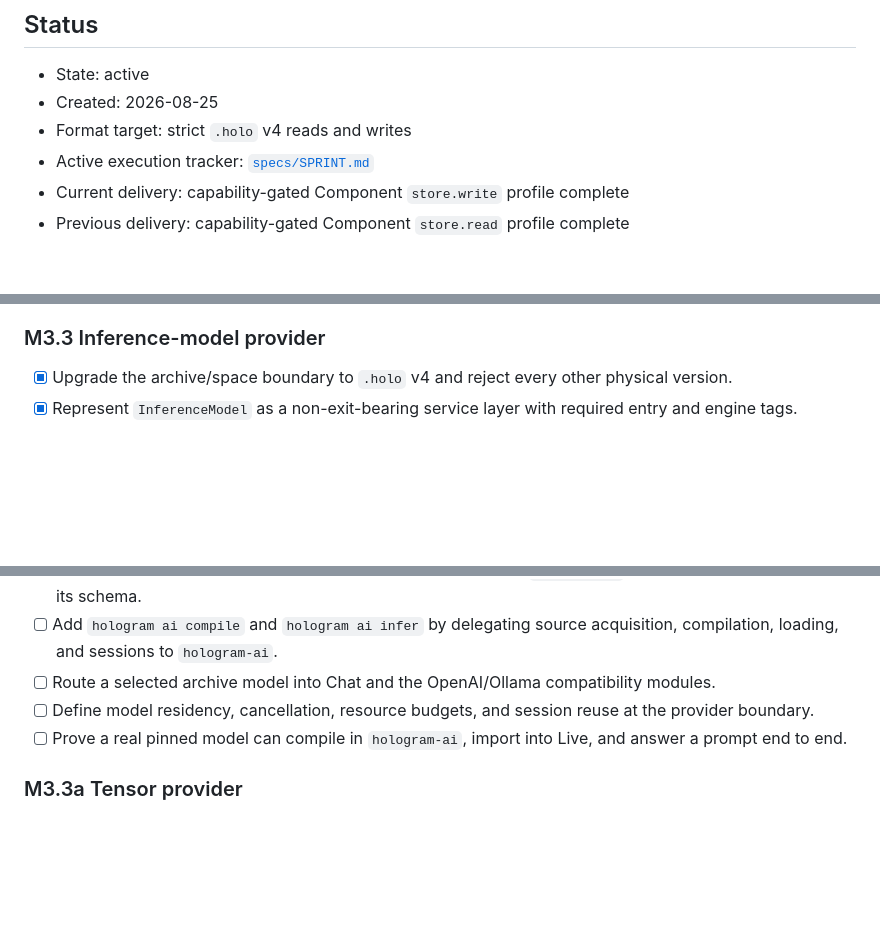
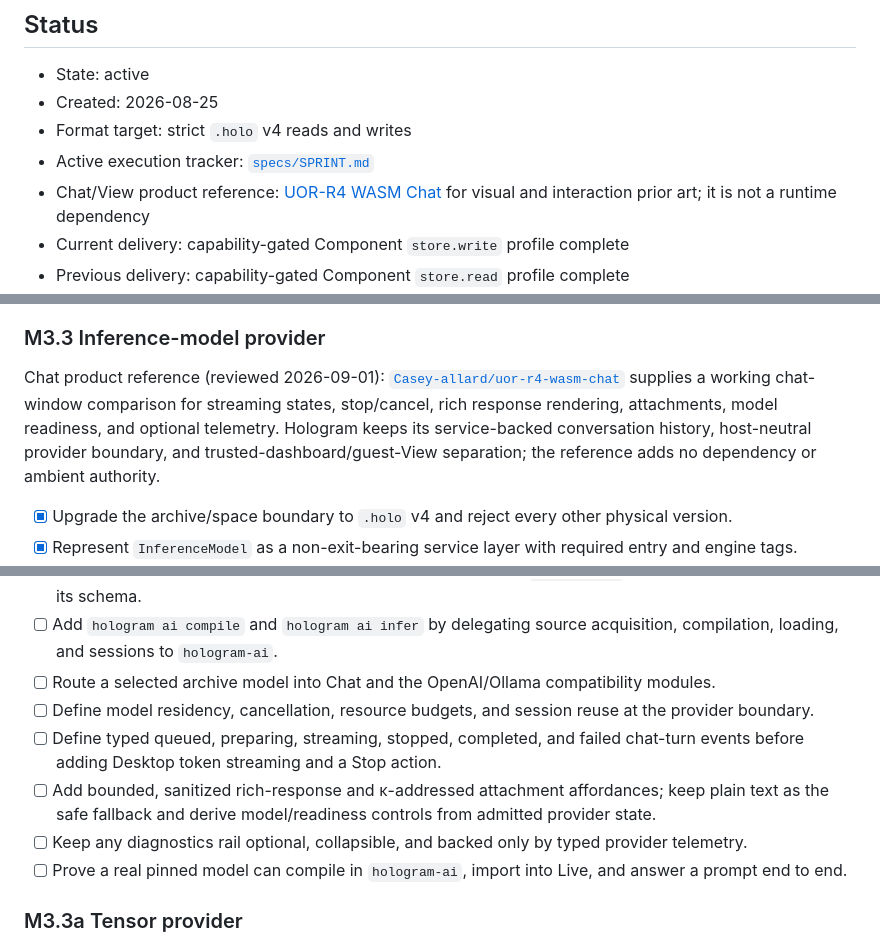
Before and after one commit to Hologram-Technologies/hologram-live, a Markdown page: specs/plans/holo-application-runtime.md, 3 parts joined by grey strips. GitHub-like rendering; blank space fills up the shorter version.

Commit message:
docs: add UOR-R4 chat view reference (#48)

```diff
--- a/specs/plans/holo-application-runtime.md
+++ b/specs/plans/holo-application-runtime.md
@@ -6,6 +6,8 @@
 - Created: 2026-08-25
 - Format target: strict `.holo` v4 reads and writes
 - Active execution tracker: [`specs/SPRINT.md`](../SPRINT.md)
+- Chat/View product reference: [UOR-R4 WASM Chat](../references/uor-r4-wasm-chat.md)
+  for visual and interaction prior art; it is not a runtime dependency
 - Current delivery: capability-gated Component `store.write` profile complete
 - Previous delivery: capability-gated Component `store.read` profile complete
 - Next runtime slice: capability-gated channel publish/subscribe Component profiles
@@ -741,6 +743,14 @@ only until compilation resolves and binds its immutable digest.
 
 ### M3.3 Inference-model provider
 
+Chat product reference (reviewed 2026-09-01):
+[`Casey-allard/uor-r4-wasm-chat`](../references/uor-r4-wasm-chat.md) supplies a
+working chat-window comparison for streaming states, stop/cancel, rich response
+rendering, attachments, model readiness, and optional telemetry. Hologram keeps
+its service-backed conversation history, host-neutral provider boundary, and
+trusted-dashboard/guest-View separation; the reference adds no dependency or
+ambient authority.
+
 - [x] Upgrade the archive/space boundary to `.holo` v4 and reject every other physical version.
 - [x] Represent `InferenceModel` as a non-exit-bearing service layer with required entry and engine tags.
 - [x] Include model entry, engine, content κ, and embedded size in verified inspection output.
@@ -750,6 +760,13 @@ only until compilation resolves and binds its immutable digest.
 - [ ] Add `hologram ai compile` and `hologram ai infer` by delegating source acquisition, compilation, loading, and sessions to `hologram-ai`.
 - [ ] Route a selected archive model into Chat and the OpenAI/Ollama compatibility modules.
 - [ ] Define model residency, cancellation, resource budgets, and session reuse at the provider boundary.
+- [ ] Define typed queued, preparing, streaming, stopped, completed, and failed
+  chat-turn events before adding Desktop token streaming and a Stop action.
+- [ ] Add bounded, sanitized rich-response and κ-addressed attachment
+  affordances; keep plain text as the safe fallback and derive model/readiness
+  controls from admitted provider state.
+- [ ] Keep any diagnostics rail optional, collapsible, and backed only by typed
+  provider telemetry.
 - [ ] Prove a real pinned model can compile in `hologram-ai`, import into Live, and answer a prompt end to end.
 
 ### M3.3a Tensor provider
```
Also changed, not shown: specs/references/uor-r4-wasm-chat.md (added, +78 -0 lines).
